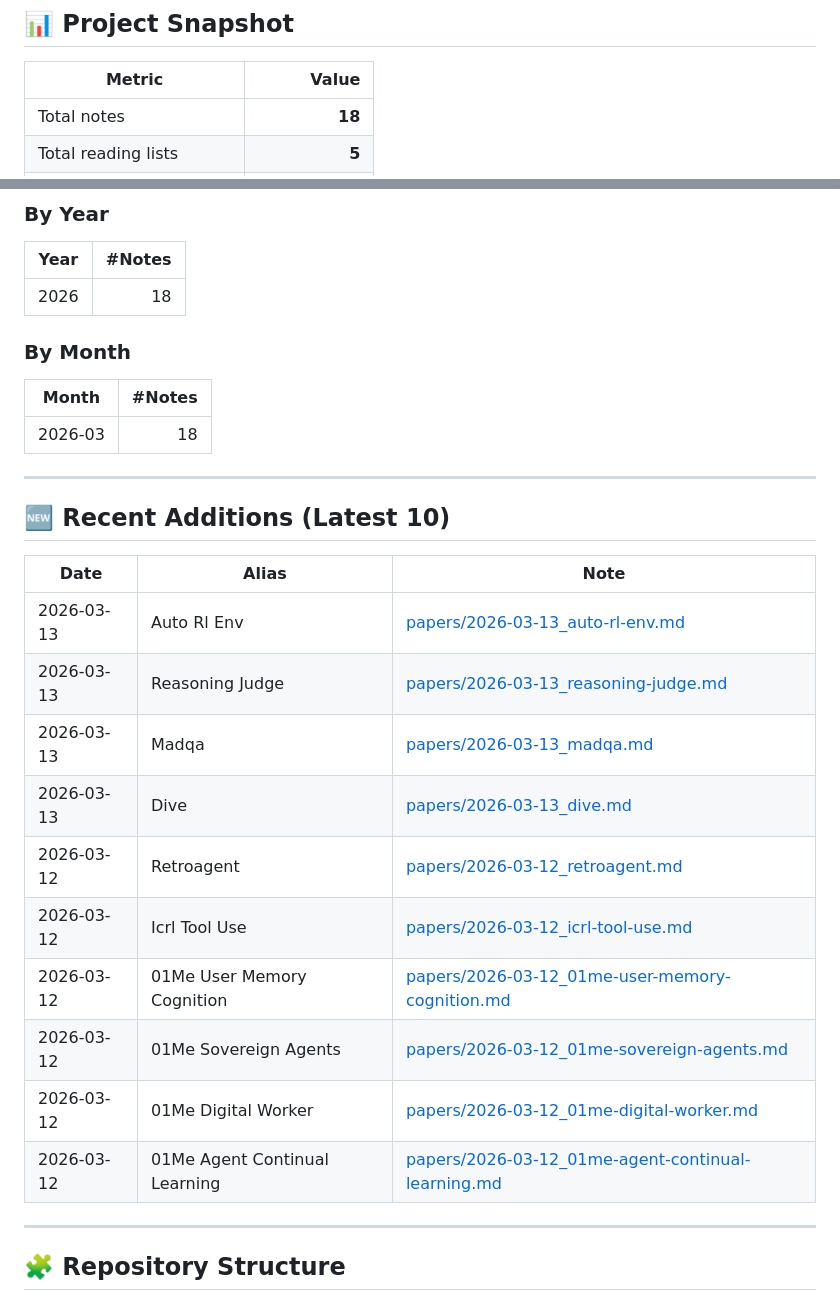
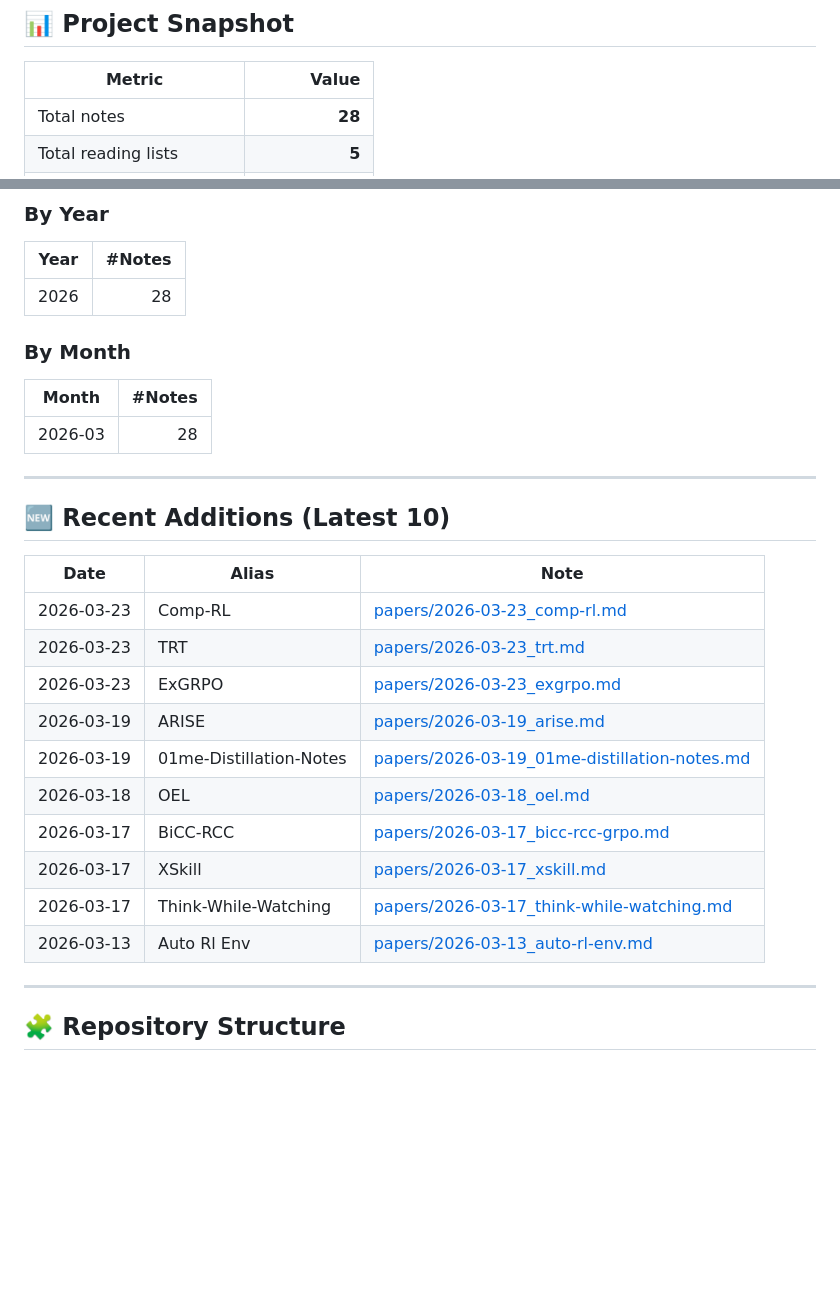
Before and after one commit to syr-cn/Agentic-Paper-Reading, a Markdown page: README.md, 2 parts joined by grey strips. Rendered like a GitHub page; blank space fills up the shorter version.

Commit message:
Fix badge 404 (escape hyphens in date); update dashboard to 28 notes

```diff
--- a/README.md
+++ b/README.md
@@ -13,5 +13,5 @@
 
 | Metric | Value |
 |---|---:|
-| Total notes | **18** |
+| Total notes | **28** |
 | Total reading lists | **5** |
@@ -38,13 +38,13 @@
 
 | Year | #Notes |
 |---|---:|
-| 2026 | 18 |
+| 2026 | 28 |
 
 ### By Month
 
 | Month | #Notes |
 |---|---:|
-| 2026-03 | 18 |
+| 2026-03 | 28 |
 
 ---
 
@@ -52,16 +52,16 @@
 
 | Date | Alias | Note |
 |---|---|---|
+| 2026-03-23 | Comp-RL | [papers/2026-03-23_comp-rl.md](papers/2026-03-23_comp-rl.md) |
+| 2026-03-23 | TRT | [papers/2026-03-23_trt.md](papers/2026-03-23_trt.md) |
+| 2026-03-23 | ExGRPO | [papers/2026-03-23_exgrpo.md](papers/2026-03-23_exgrpo.md) |
+| 2026-03-19 | ARISE | [papers/2026-03-19_arise.md](papers/2026-03-19_arise.md) |
+| 2026-03-19 | 01me-Distillation-Notes | [papers/2026-03-19_01me-distillation-notes.md](papers/2026-03-19_01me-distillation-notes.md) |
+| 2026-03-18 | OEL | [papers/2026-03-18_oel.md](papers/2026-03-18_oel.md) |
+| 2026-03-17 | BiCC-RCC | [papers/2026-03-17_bicc-rcc-grpo.md](papers/2026-03-17_bicc-rcc-grpo.md) |
+| 2026-03-17 | XSkill | [papers/2026-03-17_xskill.md](papers/2026-03-17_xskill.md) |
+| 2026-03-17 | Think-While-Watching | [papers/2026-03-17_think-while-watching.md](papers/2026-03-17_think-while-watching.md) |
 | 2026-03-13 | Auto Rl Env | [papers/2026-03-13_auto-rl-env.md](papers/2026-03-13_auto-rl-env.md) |
-| 2026-03-13 | Reasoning Judge | [papers/2026-03-13_reasoning-judge.md](papers/2026-03-13_reasoning-judge.md) |
-| 2026-03-13 | Madqa | [papers/2026-03-13_madqa.md](papers/2026-03-13_madqa.md) |
-| 2026-03-13 | Dive | [papers/2026-03-13_dive.md](papers/2026-03-13_dive.md) |
-| 2026-03-12 | Retroagent | [papers/2026-03-12_retroagent.md](papers/2026-03-12_retroagent.md) |
-| 2026-03-12 | Icrl Tool Use | [papers/2026-03-12_icrl-tool-use.md](papers/2026-03-12_icrl-tool-use.md) |
-| 2026-03-12 | 01Me User Memory Cognition | [papers/2026-03-12_01me-user-memory-cognition.md](papers/2026-03-12_01me-user-memory-cognition.md) |
-| 2026-03-12 | 01Me Sovereign Agents | [papers/2026-03-12_01me-sovereign-agents.md](papers/2026-03-12_01me-sovereign-agents.md) |
-| 2026-03-12 | 01Me Digital Worker | [papers/2026-03-12_01me-digital-worker.md](papers/2026-03-12_01me-digital-worker.md) |
-| 2026-03-12 | 01Me Agent Continual Learning | [papers/2026-03-12_01me-agent-continual-learning.md](papers/2026-03-12_01me-agent-continual-learning.md) |
 
 
 ---
```
Also changed, not shown: other parts of README.md (+8 -8 lines).
